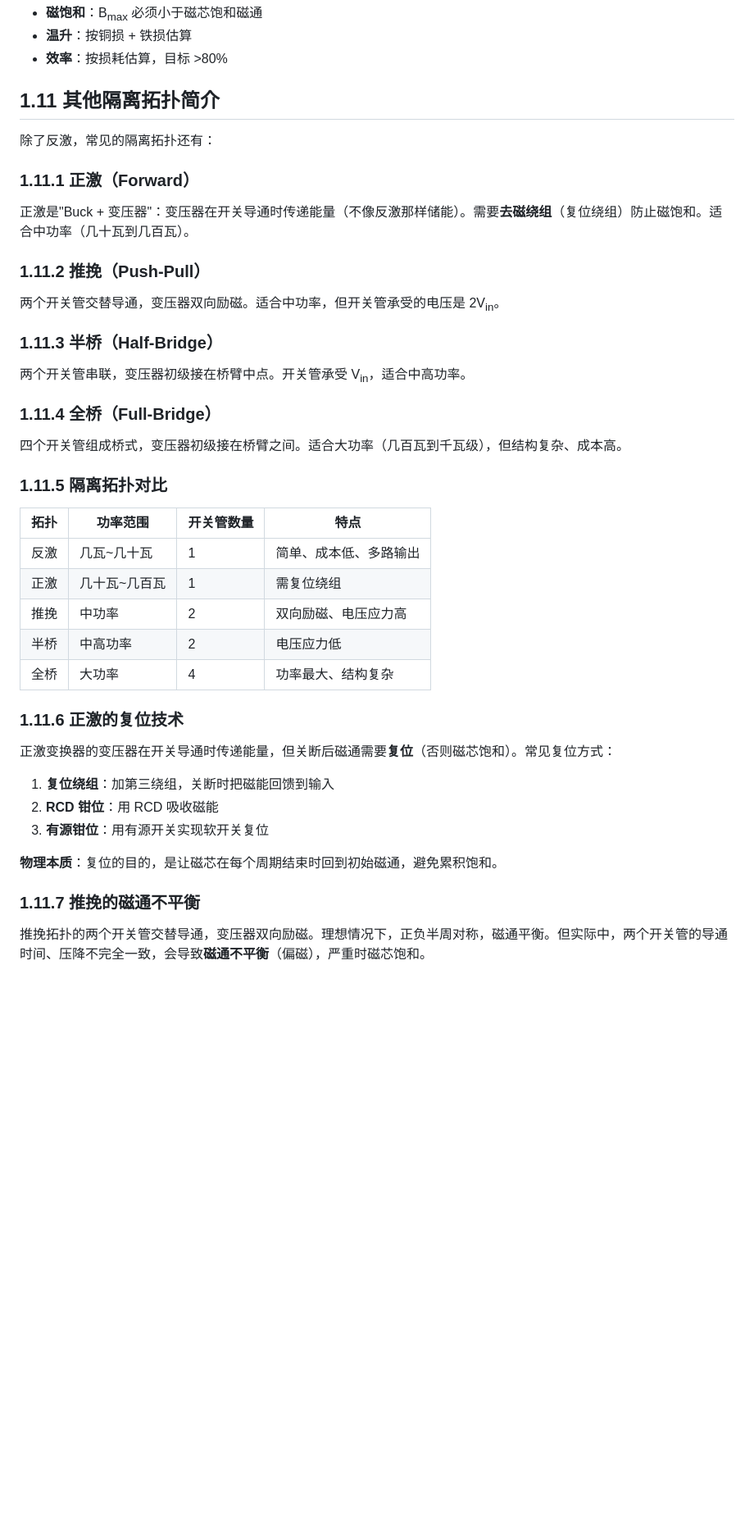
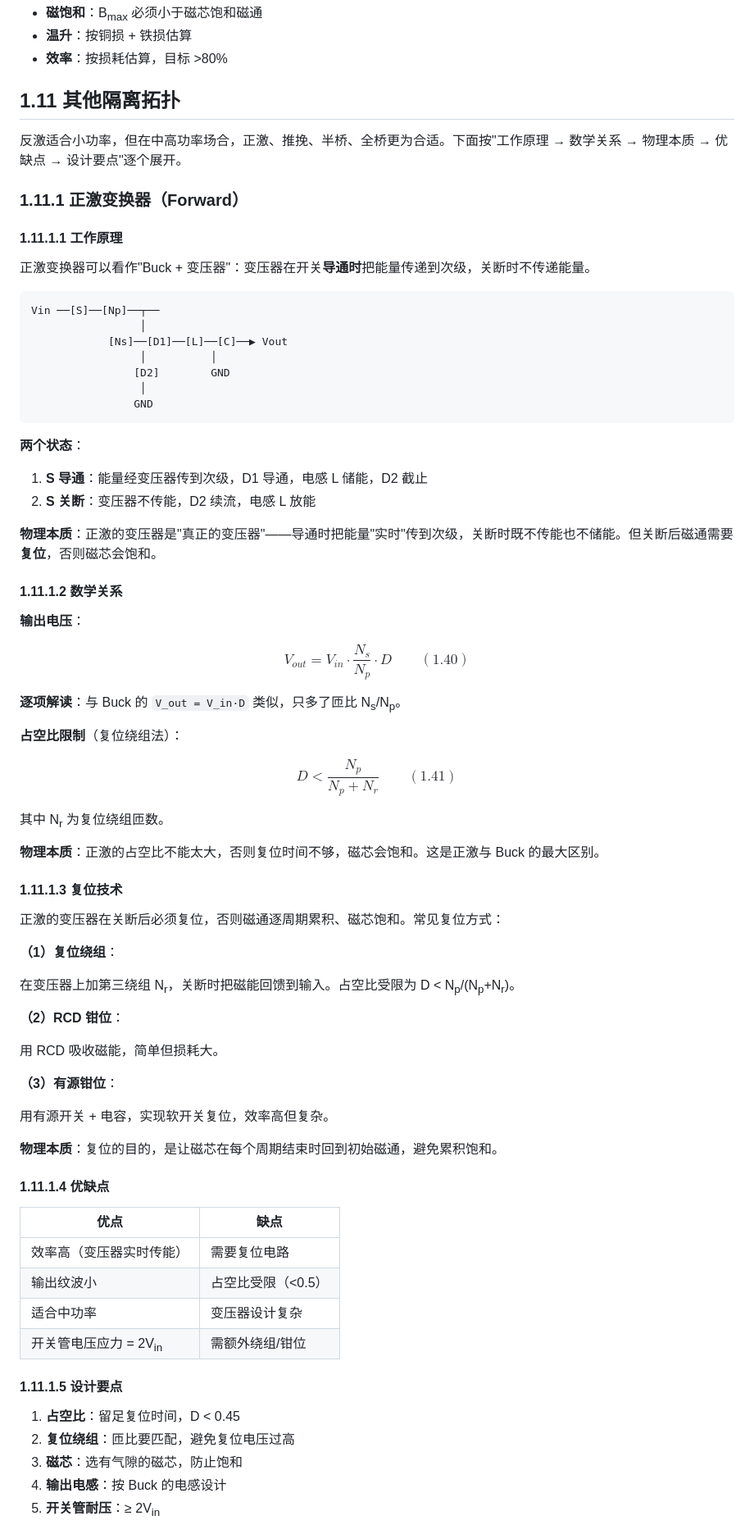
Before and after one commit to chenguangpingad/HARDWARE_LEARNING, a Markdown page: 第一章-开关电源设计.md, the part around one of its changes. Shown at 82% size. Drawn GitHub-style; blank space fills up the shorter version.

````diff
--- a/第一章-开关电源设计.md
+++ b/第一章-开关电源设计.md
@@ -993,46 +993,85 @@ $$
 - **温升**：按铜损 + 铁损估算
 - **效率**：按损耗估算，目标 >80%
 
-## 1.11 其他隔离拓扑简介
+## 1.11 其他隔离拓扑
 
-除了反激，常见的隔离拓扑还有：
+反激适合小功率，但在中高功率场合，正激、推挽、半桥、全桥更为合适。下面按"工作原理 → 数学关系 → 物理本质 → 优缺点 → 设计要点"逐个展开。
 
-### 1.11.1 正激（Forward）
+### 1.11.1 正激变换器（Forward）
 
-正激是"Buck + 变压器"：变压器在开关导通时传递能量（不像反激那样储能）。需要**去磁绕组**（复位绕组）防止磁饱和。适合中功率（几十瓦到几百瓦）。
+#### 1.11.1.1 工作原理
 
-### 1.11.2 推挽（Push-Pull）
+正激变换器可以看作"Buck + 变压器"：变压器在开关**导通时**把能量传递到次级，关断时不传递能量。
 
-两个开关管交替导通，变压器双向励磁。适合中功率，但开关管承受的电压是 2V<sub>in</sub>。
+```
+Vin ──[S]──[Np]──┬──
+                 │
+            [Ns]──[D1]──[L]──[C]──▶ Vout
+                 │          │
+                [D2]        GND
+                 │
+                GND
+```
 
-### 1.11.3 半桥（Half-Bridge）
+**两个状态**：
 
-两个开关管串联，变压器初级接在桥臂中点。开关管承受 V<sub>in</sub>，适合中高功率。
+1. **S 导通**：能量经变压器传到次级，D1 导通，电感 L 储能，D2 截止
+2. **S 关断**：变压器不传能，D2 续流，电感 L 放能
 
-### 1.11.4 全桥（Full-Bridge）
+**物理本质**：正激的变压器是"真正的变压器"——导通时把能量"实时"传到次级，关断时既不传能也不储能。但关断后磁通需要**复位**，否则磁芯会饱和。
 
-四个开关管组成桥式，变压器初级接在桥臂之间。适合大功率（几百瓦到千瓦级），但结构复杂、成本高。
+#### 1.11.1.2 数学关系
 
-### 1.11.5 隔离拓扑对比
+**输出电压**：
 
-| 拓扑 | 功率范围 | 开关管数量 | 特点 |
-| --- | --- | --- | --- |
-| 反激 | 几瓦~几十瓦 | 1 | 简单、成本低、多路输出 |
-| 正激 | 几十瓦~几百瓦 | 1 | 需复位绕组 |
-| 推挽 | 中功率 | 2 | 双向励磁、电压应力高 |
-| 半桥 | 中高功率 | 2 | 电压应力低 |
-| 全桥 | 大功率 | 4 | 功率最大、结构复杂 |
+$$
+V_{out} = V_{in} \cdot \frac{N_{s}}{N_{p}} \cdot D \qquad (1.40)
+$$
 
-### 1.11.6 正激的复位技术
+**逐项解读**：与 Buck 的 `V_out = V_in·D` 类似，只多了匝比 N<sub>s</sub>/N<sub>p</sub>。
 
-正激变换器的变压器在开关导通时传递能量，但关断后磁通需要**复位**（否则磁芯饱和）。常见复位方式：
+**占空比限制**（复位绕组法）：
 
-1. **复位绕组**：加第三绕组，关断时把磁能回馈到输入
-2. **RCD 钳位**：用 RCD 吸收磁能
-3. **有源钳位**：用有源开关实现软开关复位
+$$
+D < \frac{N_{p}}{N_{p} + N_{r}} \qquad (1.41)
+$$
+
+其中 N<sub>r</sub> 为复位绕组匝数。
+
+**物理本质**：正激的占空比不能太大，否则复位时间不够，磁芯会饱和。这是正激与 Buck 的最大区别。
+
+#### 1.11.1.3 复位技术
+
+正激的变压器在关断后必须复位，否则磁通逐周期累积、磁芯饱和。常见复位方式：
+
+**（1）复位绕组**：
+
+在变压器上加第三绕组 N<sub>r</sub>，关断时把磁能回馈到输入。占空比受限为 D < N<sub>p</sub>/(N<sub>p</sub>+N<sub>r</sub>)。
+
+**（2）RCD 钳位**：
+
+用 RCD 吸收磁能，简单但损耗大。
+
+**（3）有源钳位**：
+
+用有源开关 + 电容，实现软开关复位，效率高但复杂。
 
 **物理本质**：复位的目的，是让磁芯在每个周期结束时回到初始磁通，避免累积饱和。
 
-### 1.11.7 推挽的磁通不平衡
+#### 1.11.1.4 优缺点
 
-推挽拓扑的两个开关管交替导通，变压器双向励磁。理想情况下，正负半周对称，磁通平衡。但实际中，两个开关管的导通时间、压降不完全一致，会导致**磁通不平衡**（偏磁），严重时磁芯饱和。
+| 优点 | 缺点 |
+| --- | --- |
+| 效率高（变压器实时传能） | 需要复位电路 |
+| 输出纹波小 | 占空比受限（<0.5） |
+| 适合中功率 | 变压器设计复杂 |
+| 开关管电压应力 = 2V<sub>in</sub> | 需额外绕组/钳位 |
+
+#### 1.11.1.5 设计要点
+
+1. **占空比**：留足复位时间，D < 0.45
+2. **复位绕组**：匝比要匹配，避免复位电压过高
+3. **磁芯**：选有气隙的磁芯，防止饱和
+4. **输出电感**：按 Buck 的电感设计
+5. **开关管耐压**：≥ 2V<sub>in</sub>
+
````
Also changed, not shown: other parts of 第一章-开关电源设计.md (+148 -21 lines), images/flyback_waveforms.png.
